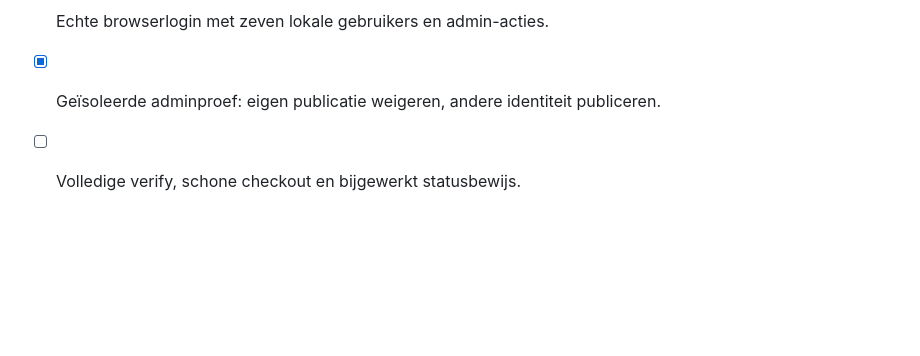
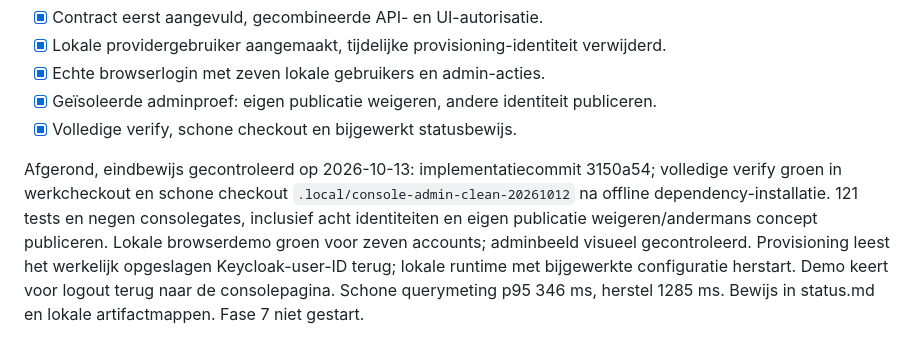
Before and after one commit to rvdkimmenade/pd-logdataverwerking, a Markdown page: .agent/plans/phase-06-console.md, the part around the change. GitHub-like rendering; blank space fills up the shorter version.

Commit message:
docs: record clean checkout proof for console admin

```diff
--- a/.agent/plans/phase-06-console.md
+++ b/.agent/plans/phase-06-console.md
@@ -151,4 +151,15 @@ alleen in genegeerde lokale configuratie, niet in code of fixtures.
 - [x] Lokale providergebruiker aangemaakt, tijdelijke provisioning-identiteit verwijderd.
 - [x] Echte browserlogin met zeven lokale gebruikers en admin-acties.
 - [x] Geïsoleerde adminproef: eigen publicatie weigeren, andere identiteit publiceren.
-- [ ] Volledige verify, schone checkout en bijgewerkt statusbewijs.
+- [x] Volledige verify, schone checkout en bijgewerkt statusbewijs.
+
+Afgerond, eindbewijs gecontroleerd op 2026-10-13: implementatiecommit 3150a54;
+volledige verify groen in werkcheckout en schone checkout
+`.local/console-admin-clean-20261012` na offline dependency-installatie.
+121 tests en negen consolegates, inclusief acht identiteiten en eigen
+publicatie weigeren/andermans concept publiceren. Lokale browserdemo groen
+voor zeven accounts; adminbeeld visueel gecontroleerd. Provisioning leest het
+werkelijk opgeslagen Keycloak-user-ID terug; lokale runtime met bijgewerkte
+configuratie herstart. Demo keert voor logout terug naar de consolepagina.
+Schone querymeting p95 346 ms, herstel 1285 ms. Bewijs in status.md en lokale
+artifactmappen. Fase 7 niet gestart.
```
Also changed, not shown: docs/implementation/status.md (+12 -3 lines).
